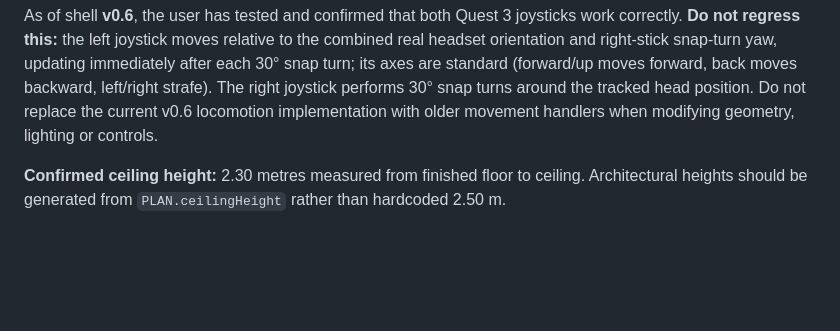
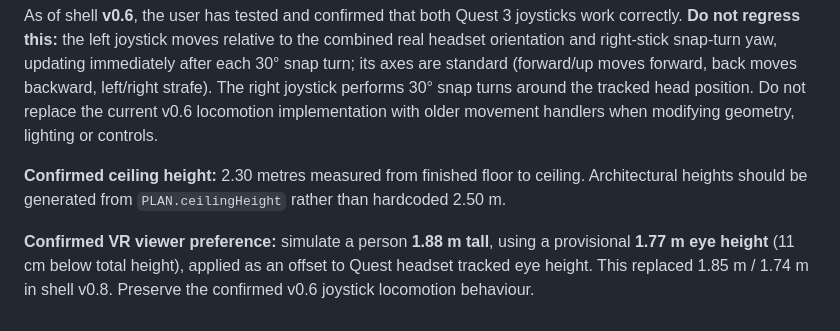
Before and after one commit to kuke2013-hub/london-flat-vr, a Markdown page: README.md, the part around the change. Drawn GitHub-style; blank space fills up the shorter version.

Commit message:
Record 188 cm Quest viewer preference and preserve working controls

```diff
--- a/README.md
+++ b/README.md
@@ -50,3 +50,5 @@ The supplied Clephane Road estate-agent plan states **52.58 m² gross internal a
 As of shell **v0.6**, the user has tested and confirmed that both Quest 3 joysticks work correctly. **Do not regress this:** the left joystick moves relative to the combined real headset orientation and right-stick snap-turn yaw, updating immediately after each 30° snap turn; its axes are standard (forward/up moves forward, back moves backward, left/right strafe). The right joystick performs 30° snap turns around the tracked head position. Do not replace the current v0.6 locomotion implementation with older movement handlers when modifying geometry, lighting or controls.
 
 **Confirmed ceiling height:** 2.30 metres measured from finished floor to ceiling. Architectural heights should be generated from `PLAN.ceilingHeight` rather than hardcoded 2.50 m.
+
+**Confirmed VR viewer preference:** simulate a person **1.88 m tall**, using a provisional **1.77 m eye height** (11 cm below total height), applied as an offset to Quest headset tracked eye height. This replaced 1.85 m / 1.74 m in shell v0.8. Preserve the confirmed v0.6 joystick locomotion behaviour.
```
